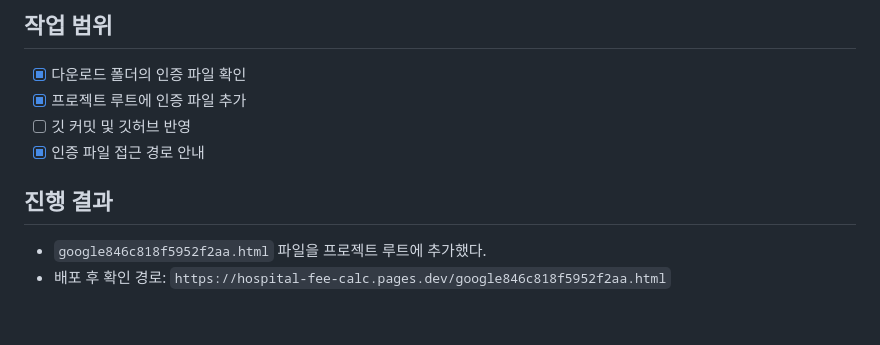
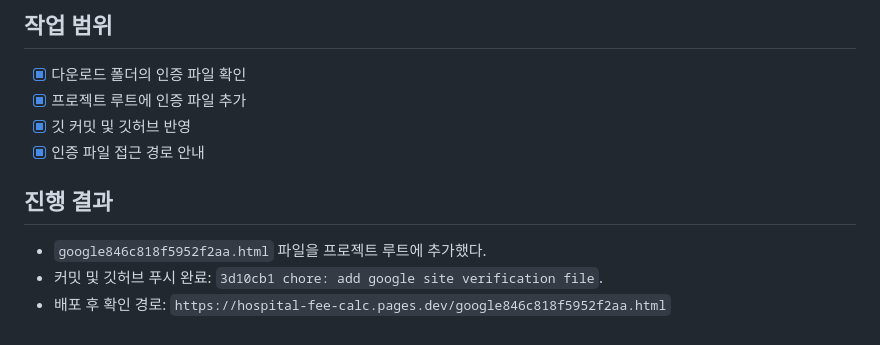
Before and after one commit to yeonjunim521-tech/hospital-fee-calc, a Markdown page: TASKS.md, the part around the change. Drawn GitHub-style.

Commit message:
docs: record google verification deployment

```diff
--- a/TASKS.md
+++ b/TASKS.md
@@ -248,10 +248,11 @@
 
 - [x] 다운로드 폴더의 인증 파일 확인
 - [x] 프로젝트 루트에 인증 파일 추가
-- [ ] 깃 커밋 및 깃허브 반영
+- [x] 깃 커밋 및 깃허브 반영
 - [x] 인증 파일 접근 경로 안내
 
 ## 진행 결과
 
 - `google846c818f5952f2aa.html` 파일을 프로젝트 루트에 추가했다.
+- 커밋 및 깃허브 푸시 완료: `3d10cb1 chore: add google site verification file`.
 - 배포 후 확인 경로: `https://hospital-fee-calc.pages.dev/google846c818f5952f2aa.html`
```
